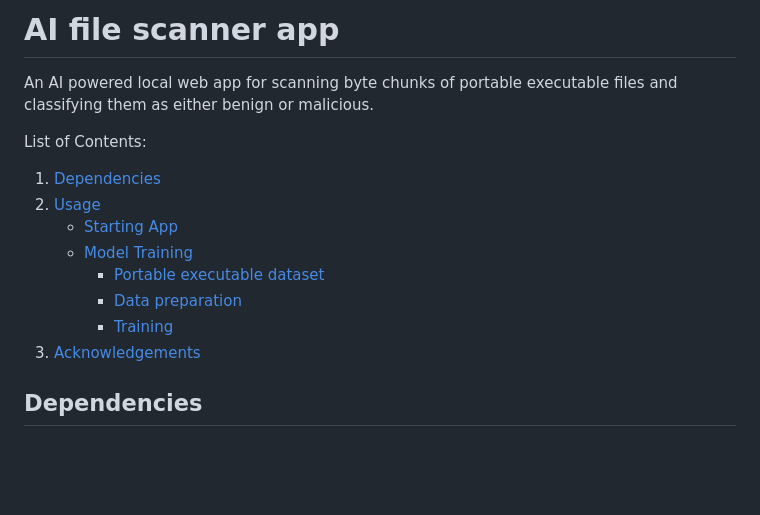
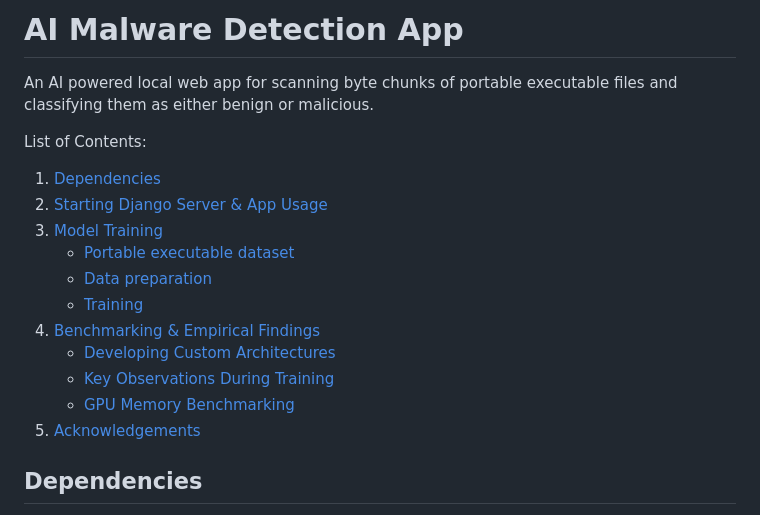
Before and after one commit to chriswee168/ai-file-scanner-app, a Markdown page: README.md, the part around the change. Rendered like a GitHub page; blank space fills up the shorter version.

Commit message:
Update list of contents

```diff
--- a/README.md
+++ b/README.md
@@ -1,16 +1,19 @@
-# AI file scanner app
+# AI Malware Detection App
 An AI powered local web app for scanning byte chunks of portable executable files and
 classifying them as either benign or malicious.
 
 List of Contents:
 1. [Dependencies](#dependencies)
-2. [Usage](#usage)
-    - [Starting App](#starting-app)
-    - [Model Training](#model-training)
-        - [Portable executable dataset](#portable-executable-dataset)
-        - [Data preparation](#data-preparation)
-        - [Training](#training)
-3. [Acknowledgements](#acknowledgements)
+2. [Starting Django Server & App Usage](#starting-django-server--app-usage)
+3. [Model Training](#model-training)
+    - [Portable executable dataset](#portable-executable-dataset)
+    - [Data preparation](#data-preparation)
+    - [Training](#training)
+4. [Benchmarking & Empirical Findings](#benchmarking--empirical-findings)
+    - [Developing Custom Architectures](#developing-custom-architectures)
+    - [Key Observations During Training](#key-observations-during-training)
+    - [GPU Memory Benchmarking](#gpu-memory-benchmarking)
+5. [Acknowledgements](#acknowledgements)
 
 ## Dependencies
 
```
